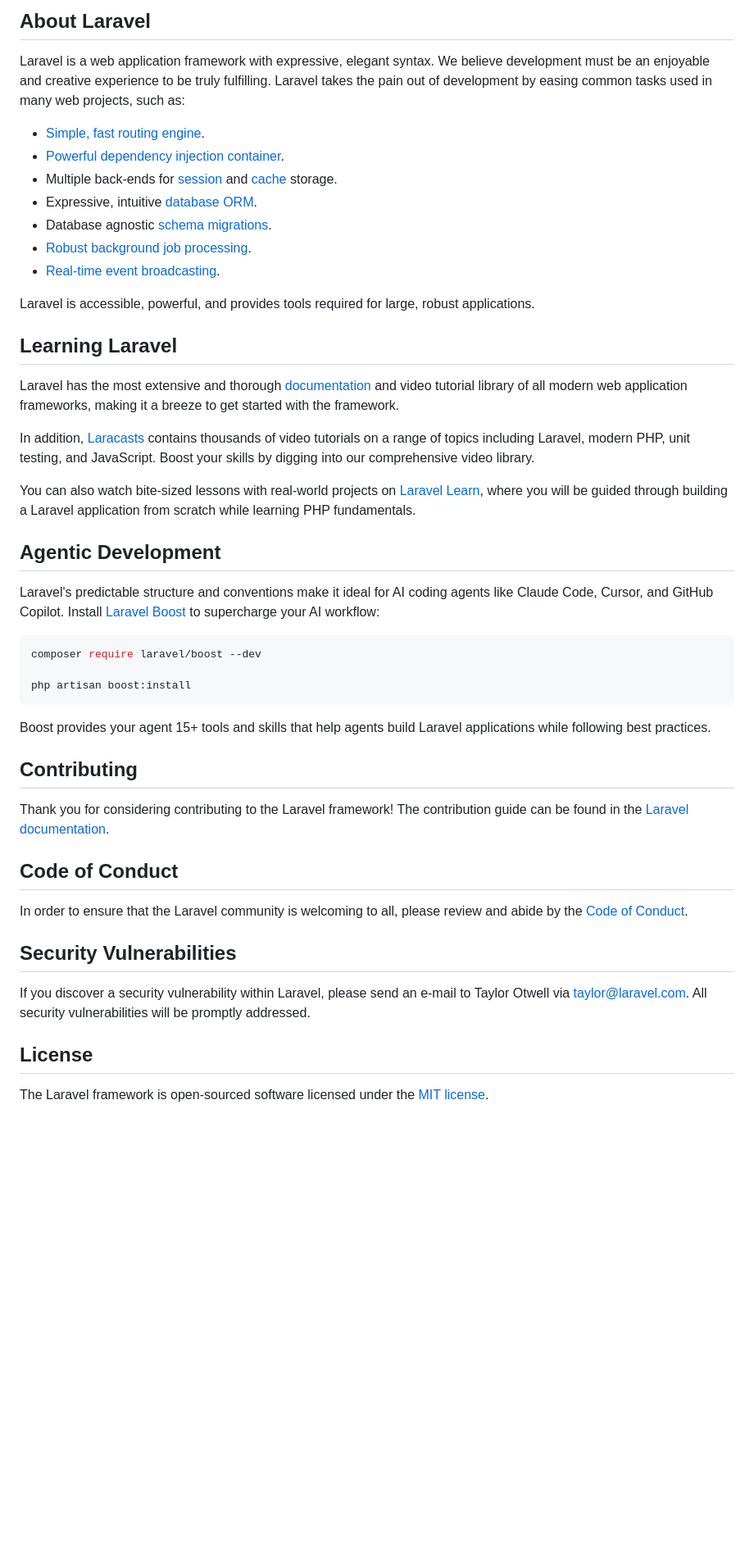
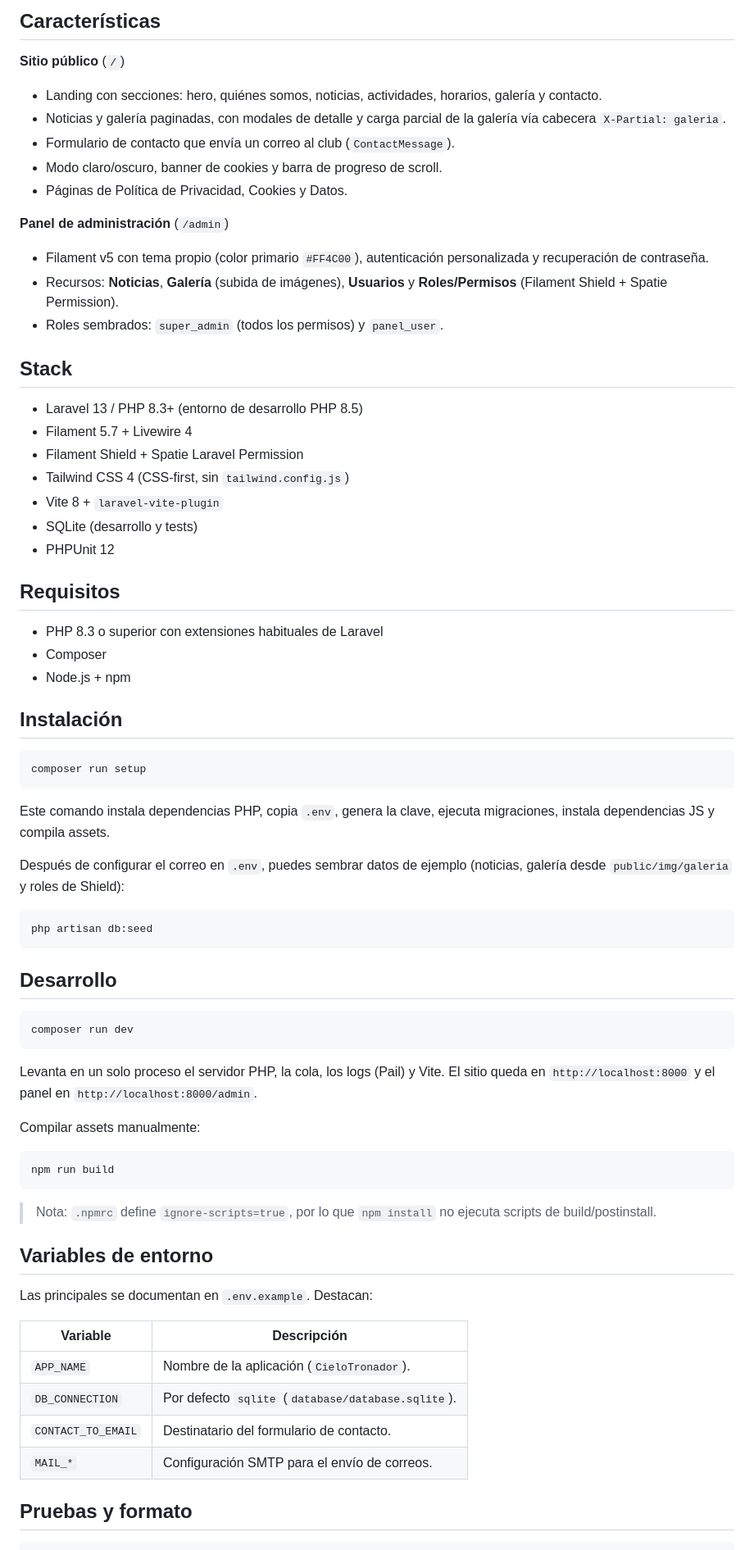
Before and after one commit to delfinruiz/cielotronador, a Markdown page: README.md, the part around one of its changes. Shown at 82% size. GitHub-like rendering; blank space fills up the shorter version.

Commit message:
se creo el readme

````diff
--- a/README.md
+++ b/README.md
@@ -9,50 +4,76 @@
 
-## About Laravel
+## Características
 
-Laravel is a web application framework with expressive, elegant syntax. We believe development must be an enjoyable and creative experience to be truly fulfilling. Laravel takes the pain out of development by easing common tasks used in many web projects, such as:
+**Sitio público** (`/`)
 
-- [Simple, fast routing engine](https://laravel.com/docs/routing).
-- [Powerful dependency injection container](https://laravel.com/docs/container).
-- Multiple back-ends for [session](https://laravel.com/docs/session) and [cache](https://laravel.com/docs/cache) storage.
-- Expressive, intuitive [database ORM](https://laravel.com/docs/eloquent).
-- Database agnostic [schema migrations](https://laravel.com/docs/migrations).
-- [Robust background job processing](https://laravel.com/docs/queues).
-- [Real-time event broadcasting](https://laravel.com/docs/broadcasting).
+- Landing con secciones: hero, quiénes somos, noticias, actividades, horarios, galería y contacto.
+- Noticias y galería paginadas, con modales de detalle y carga parcial de la galería vía cabecera `X-Partial: galeria`.
+- Formulario de contacto que envía un correo al club (`ContactMessage`).
+- Modo claro/oscuro, banner de cookies y barra de progreso de scroll.
+- Páginas de Política de Privacidad, Cookies y Datos.
 
-Laravel is accessible, powerful, and provides tools required for large, robust applications.
+**Panel de administración** (`/admin`)
 
-## Learning Laravel
+- Filament v5 con tema propio (color primario `#FF4C00`), autenticación personalizada y recuperación de contraseña.
+- Recursos: **Noticias**, **Galería** (subida de imágenes), **Usuarios** y **Roles/Permisos** (Filament Shield + Spatie Permission).
+- Roles sembrados: `super_admin` (todos los permisos) y `panel_user`.
 
-Laravel has the most extensive and thorough [documentation](https://laravel.com/docs) and video tutorial library of all modern web application frameworks, making it a breeze to get started with the framework.
+## Stack
 
-In addition, [Laracasts](https://laracasts.com) contains thousands of video tutorials on a range of topics including Laravel, modern PHP, unit testing, and JavaScript. Boost your skills by digging into our comprehensive video library.
+- Laravel 13 / PHP 8.3+ (entorno de desarrollo PHP 8.5)
+- Filament 5.7 + Livewire 4
+- Filament Shield + Spatie Laravel Permission
+- Tailwind CSS 4 (CSS-first, sin `tailwind.config.js`)
+- Vite 8 + `laravel-vite-plugin`
+- SQLite (desarrollo y tests)
+- PHPUnit 12
 
-You can also watch bite-sized lessons with real-world projects on [Laravel Learn](https://laravel.com/learn), where you will be guided through building a Laravel application from scratch while learning PHP fundamentals.
+## Requisitos
 
-## Agentic Development
+- PHP 8.3 o superior con extensiones habituales de Laravel
+- Composer
+- Node.js + npm
 
-Laravel's predictable structure and conventions make it ideal for AI coding agents like Claude Code, Cursor, and GitHub Copilot. Install [Laravel Boost](https://laravel.com/docs/ai) to supercharge your AI workflow:
+## Instalación
 
 ```bash
-composer require laravel/boost --dev
-
-php artisan boost:install
+composer run setup
 ```
 
-Boost provides your agent 15+ tools and skills that help agents build Laravel applications while following best practices.
+Este comando instala dependencias PHP, copia `.env`, genera la clave, ejecuta migraciones, instala dependencias JS y compila assets.
 
-## Contributing
+Después de configurar el correo en `.env`, puedes sembrar datos de ejemplo (noticias, galería desde `public/img/galeria` y roles de Shield):
 
-Thank you for considering contributing to the Laravel framework! The contribution guide can be found in the [Laravel documentation](https://laravel.com/docs/contributions).
+```bash
+php artisan db:seed
+```
 
-## Code of Conduct
+## Desarrollo
 
-In order to ensure that the Laravel community is welcoming to all, please review and abide by the [Code of Conduct](https://laravel.com/docs/contributions#code-of-conduct).
+```bash
+composer run dev
+```
 
-## Security Vulnerabilities
+Levanta en un solo proceso el servidor PHP, la cola, los logs (Pail) y Vite. El sitio queda en `http://localhost:8000` y el panel en `http://localhost:8000/admin`.
 
-If you discover a security vulnerability within Laravel, please send an e-mail to Taylor Otwell via [taylor@laravel.com](mailto:taylor@laravel.com). All security vulnerabilities will be promptly addressed.
+Compilar assets manualmente:
 
-## License
+```bash
+npm run build
+```
 
-The Laravel framework is open-sourced software licensed under the [MIT license](https://opensource.org/licenses/MIT).
+> Nota: `.npmrc` define `ignore-scripts=true`, por lo que `npm install` no ejecuta scripts de build/postinstall.
+
+## Variables de entorno
+
+Las principales se documentan en `.env.example`. Destacan:
+
+| Variable | Descripción |
+| --- | --- |
+| `APP_NAME` | Nombre de la aplicación (`CieloTronador`). |
+| `DB_CONNECTION` | Por defecto `sqlite` (`database/database.sqlite`). |
+| `CONTACT_TO_EMAIL` | Destinatario del formulario de contacto. |
+| `MAIL_*` | Configuración SMTP para el envío de correos. |
+
+## Pruebas y formato
+
````
Also changed, not shown: other parts of README.md (+28 -7 lines).
